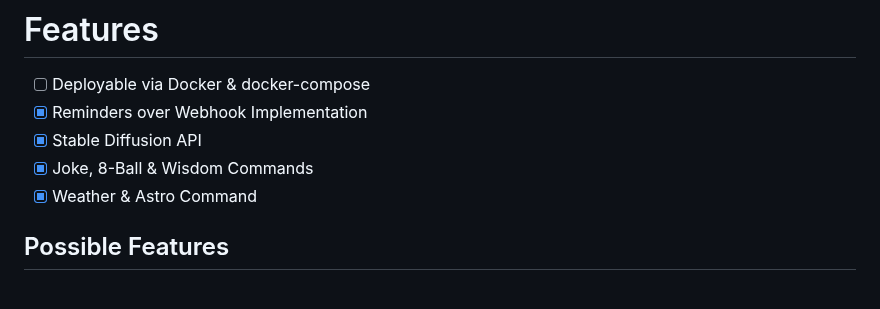
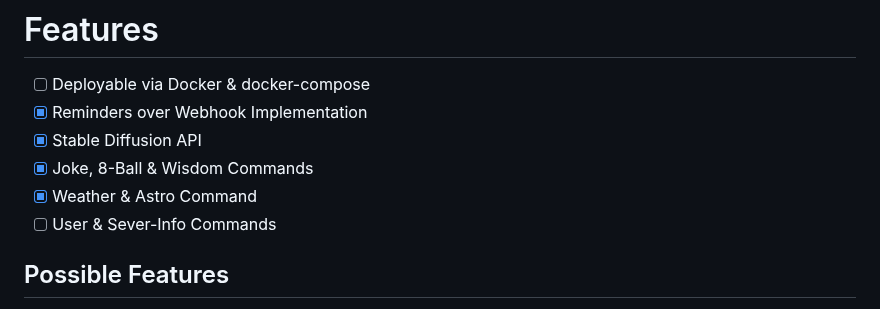
Before and after one commit to SnakeFist007/jinora-nextcord, a Markdown page: README.md, the part around the change. Drawn GitHub-style.

```diff
--- a/README.md
+++ b/README.md
@@ -94,6 +94,7 @@ python main.py
 - [x] Stable Diffusion API
 - [x] Joke, 8-Ball & Wisdom Commands
 - [x] Weather & Astro Command
+- [ ] User & Sever-Info Commands
 
 ## Possible Features
 - Meme Command
```
